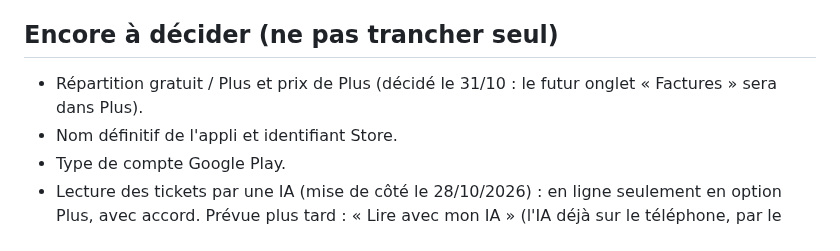
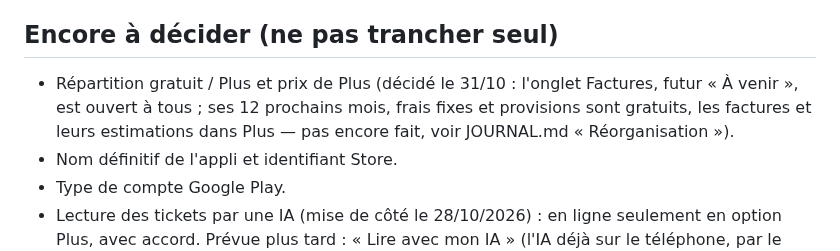
Before and after one commit to bpierrardmail-cyber/Tickets-, a Markdown page: CLAUDE.md, the part around the change. Drawn GitHub-style.

```diff
--- a/CLAUDE.md
+++ b/CLAUDE.md
@@ -142,7 +142,7 @@ Le réseau étant souvent restreint dans les environnements de Claude, bloquer t
 
 ## Encore à décider (ne pas trancher seul)
 
-- Répartition gratuit / Plus et prix de Plus (décidé le 31/10 : le futur onglet « Factures » sera dans Plus).
+- Répartition gratuit / Plus et prix de Plus (décidé le 31/10 : l'onglet Factures, futur « À venir », est ouvert à tous ; ses 12 prochains mois, frais fixes et provisions sont gratuits, les factures et leurs estimations dans Plus — pas encore fait, voir JOURNAL.md « Réorganisation »).
 - Nom définitif de l'appli et identifiant Store.
 - Type de compte Google Play.
 - Lecture des tickets par une IA (mise de côté le 28/10/2026) : en ligne seulement en option Plus, avec accord. Prévue plus tard : « Lire avec mon IA » (l'IA déjà sur le téléphone, par le partage Android) ; voir JOURNAL.md, « Améliorations prévues ».
```
Also changed, not shown: JOURNAL.md (+3 -1 lines).
